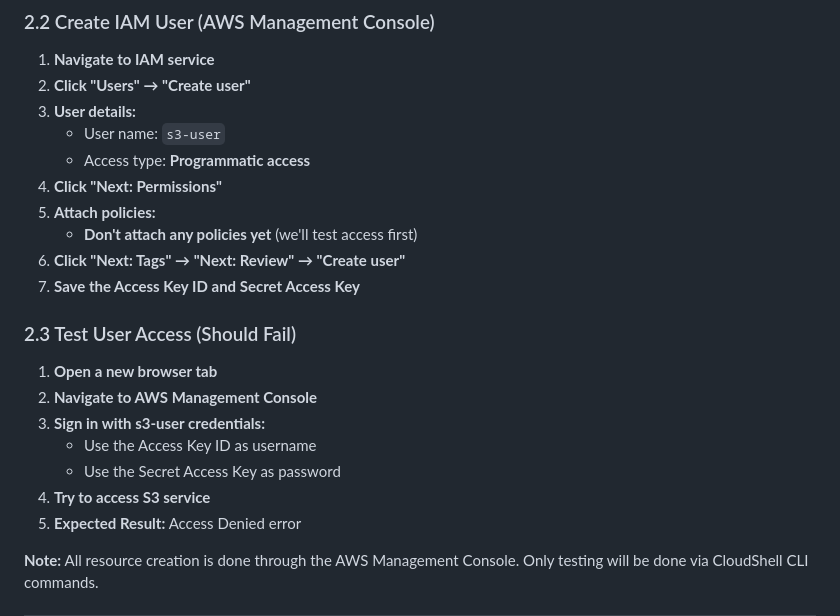
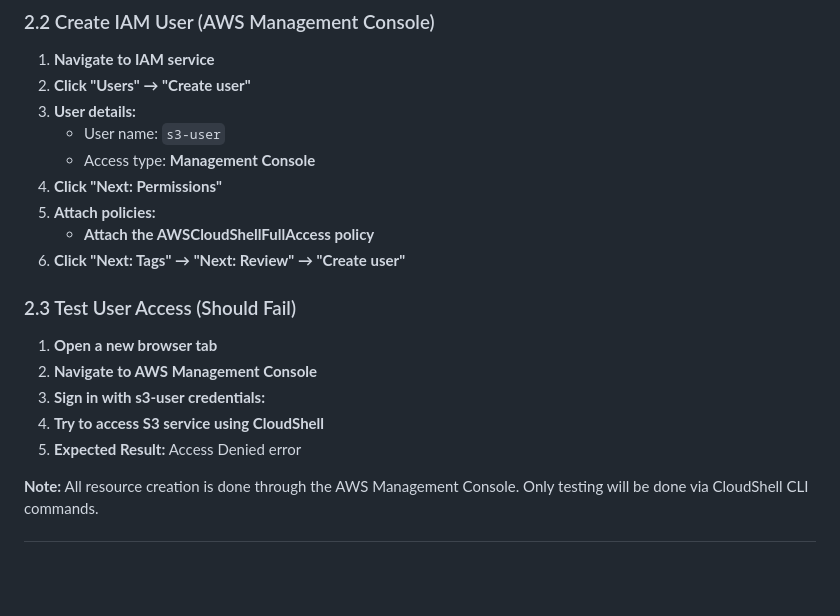
Before and after one commit to starbcoder/ccp, a Markdown page: builders-day/s3/s3-console-lab.md, the part around the change. Drawn GitHub-style; blank space fills up the shorter version.

```diff
--- a/builders-day/s3/s3-console-lab.md
+++ b/builders-day/s3/s3-console-lab.md
@@ -58,20 +58,17 @@ Download any AWS architecture image and save it as `sample-image.jpg` in the dem
 2. **Click "Users" → "Create user"**
 3. **User details:**
    - User name: `s3-user`
-   - Access type: **Programmatic access**
+   - Access type: **Management Console**
 4. **Click "Next: Permissions"**
 5. **Attach policies:**
-   - **Don't attach any policies yet** (we'll test access first)
+   - **Attach the AWSCloudShellFullAccess policy**
 6. **Click "Next: Tags" → "Next: Review" → "Create user"**
-7. **Save the Access Key ID and Secret Access Key**
 
 ### 2.3 Test User Access (Should Fail)
 1. **Open a new browser tab**
 2. **Navigate to AWS Management Console**
 3. **Sign in with s3-user credentials:**
-   - Use the Access Key ID as username
-   - Use the Secret Access Key as password
-4. **Try to access S3 service**
+4. **Try to access S3 service using CloudShell**
 5. **Expected Result:** Access Denied error
 
 **Note:** All resource creation is done through the AWS Management Console. Only testing will be done via CloudShell CLI commands.
```
